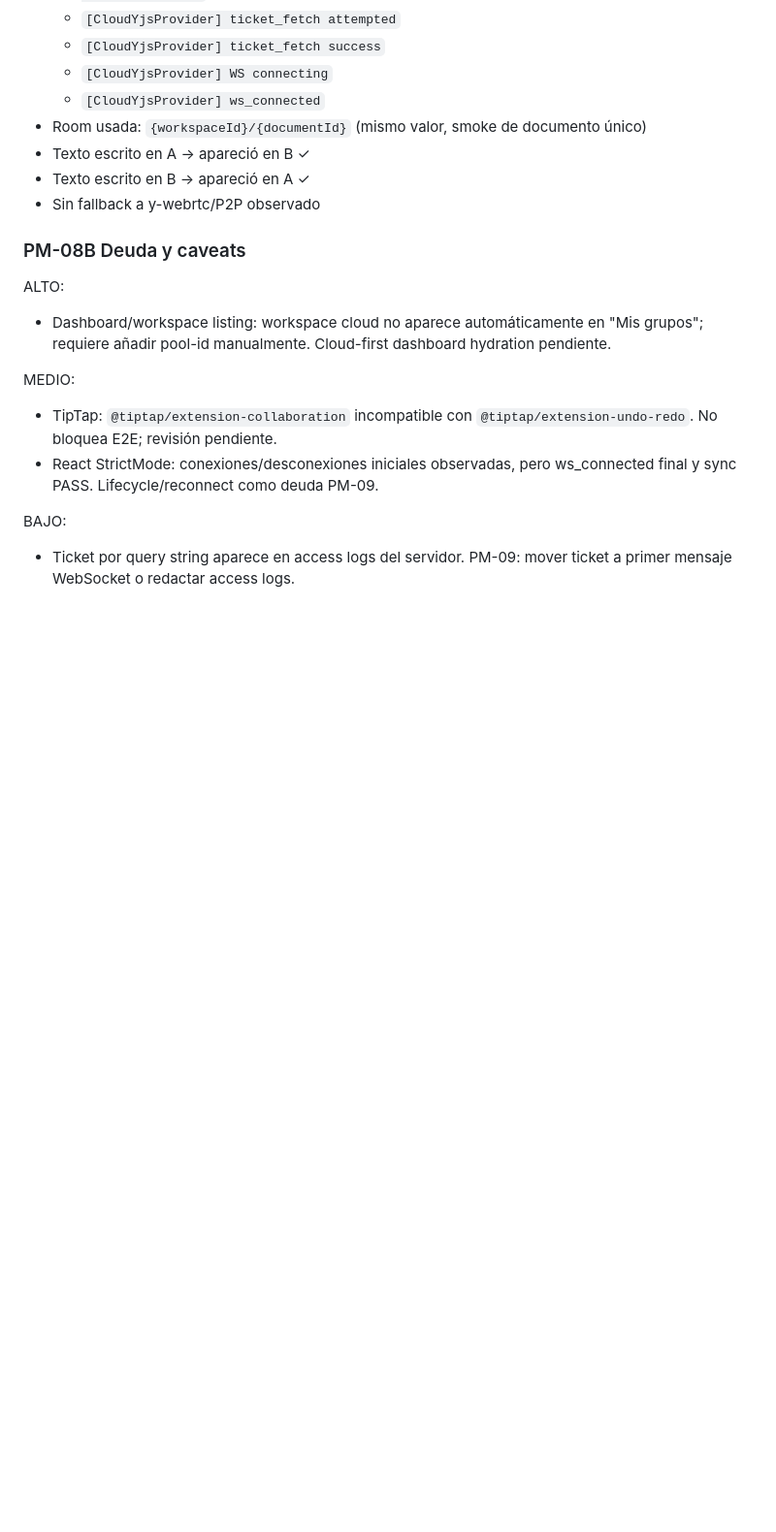
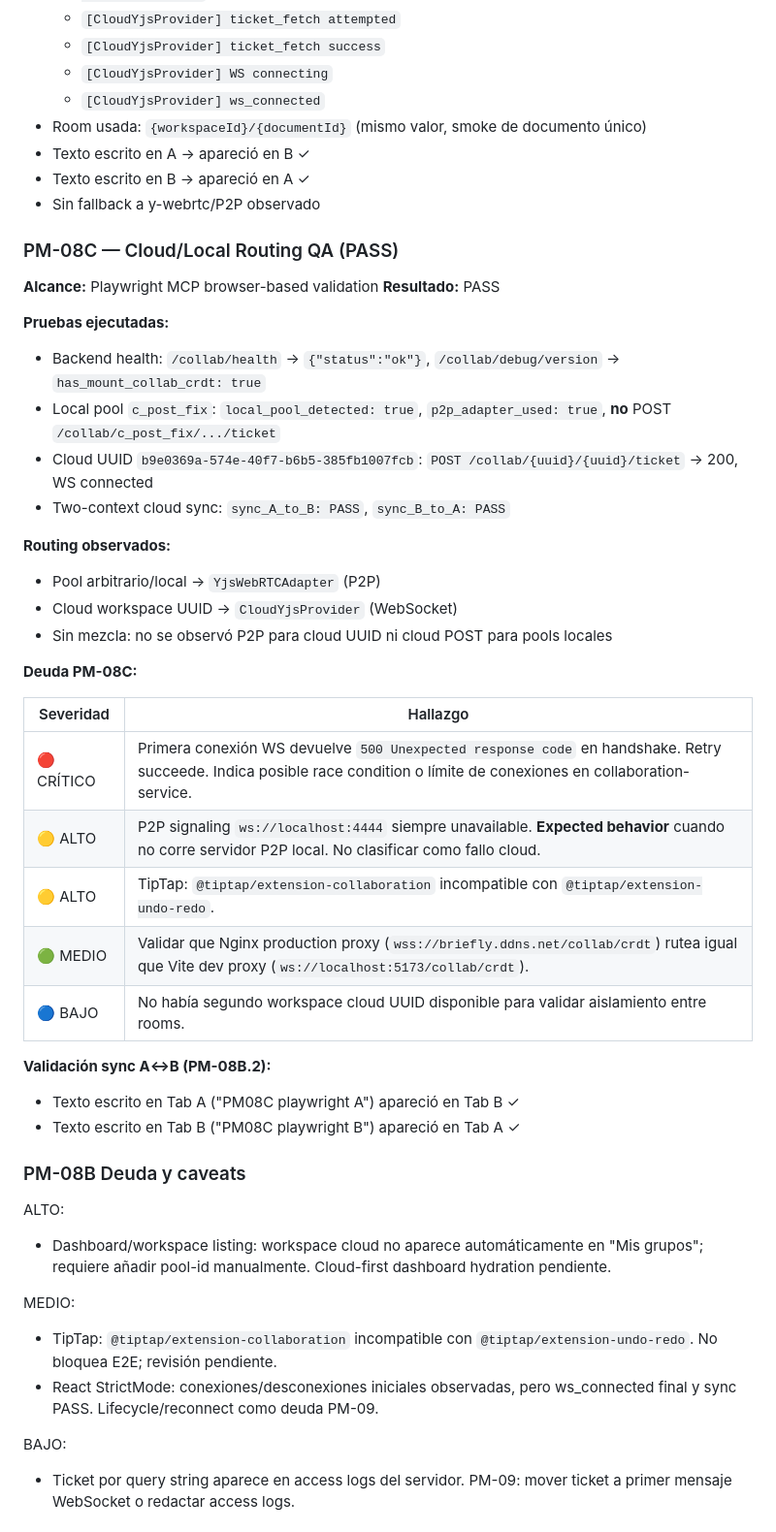
Before and after one commit to JhovaYu/Briefly_Cloud_First_Always_Online, a Markdown page: docs/contexto.md, the part around the change. Shown at 97% size. Rendered like a GitHub page; blank space fills up the shorter version.

Commit message:
docs: record PM-08C Playwright MCP QA pass

```diff
--- a/docs/contexto.md
+++ b/docs/contexto.md
@@ -140,6 +140,35 @@ SYNC PASS
 - Texto escrito en B → apareció en A ✓
 - Sin fallback a y-webrtc/P2P observado
 
+### PM-08C — Cloud/Local Routing QA (PASS)
+**Alcance:** Playwright MCP browser-based validation
+**Resultado:** PASS
+
+**Pruebas ejecutadas:**
+- Backend health: `/collab/health` → `{"status":"ok"}`, `/collab/debug/version` → `has_mount_collab_crdt: true`
+- Local pool `c_post_fix`: `local_pool_detected: true`, `p2p_adapter_used: true`, **no** POST `/collab/c_post_fix/.../ticket`
+- Cloud UUID `b9e0369a-574e-40f7-b6b5-385fb1007fcb`: `POST /collab/{uuid}/{uuid}/ticket` → 200, WS connected
+- Two-context cloud sync: `sync_A_to_B: PASS`, `sync_B_to_A: PASS`
+
+**Routing observados:**
+- Pool arbitrario/local → `YjsWebRTCAdapter` (P2P)
+- Cloud workspace UUID → `CloudYjsProvider` (WebSocket)
+- Sin mezcla: no se observó P2P para cloud UUID ni cloud POST para pools locales
+
+**Deuda PM-08C:**
+
+| Severidad | Hallazgo |
+|-----------|----------|
+| 🔴 CRÍTICO | Primera conexión WS devuelve `500 Unexpected response code` en handshake. Retry succeede. Indica posible race condition o límite de conexiones en collaboration-service. |
+| 🟡 ALTO | P2P signaling `ws://localhost:4444` siempre unavailable. **Expected behavior** cuando no corre servidor P2P local. No clasificar como fallo cloud. |
+| 🟡 ALTO | TipTap: `@tiptap/extension-collaboration` incompatible con `@tiptap/extension-undo-redo`. |
+| 🟢 MEDIO | Validar que Nginx production proxy (`wss://briefly.ddns.net/collab/crdt`) rutea igual que Vite dev proxy (`ws://localhost:5173/collab/crdt`). |
+| 🔵 BAJO | No había segundo workspace cloud UUID disponible para validar aislamiento entre rooms. |
+
+**Validación sync A↔B (PM-08B.2):**
+- Texto escrito en Tab A ("PM08C playwright A") apareció en Tab B ✓
+- Texto escrito en Tab B ("PM08C playwright B") apareció en Tab A ✓
+
 ### PM-08B Deuda y caveats
 
 ALTO:
```
